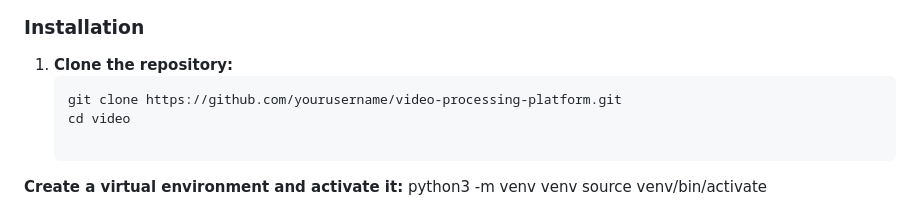
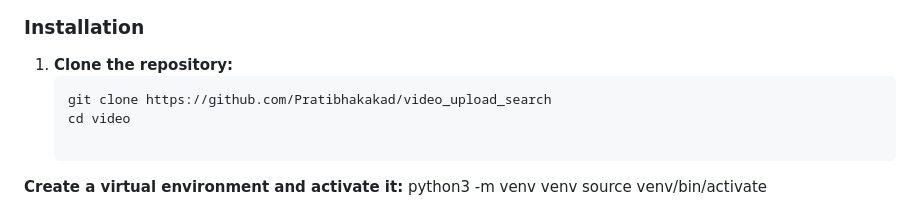
Before and after one commit to Pratibhakakad/video_upload_search, a Markdown page: video/README.md, the part around the change. Drawn GitHub-style.

````diff
--- a/video/README.md
+++ b/video/README.md
@@ -32,7 +32,7 @@ This project is a Django-based web application that allows users to upload video
 
 1. **Clone the repository:**
    ```bash
-   git clone https://github.com/yourusername/video-processing-platform.git
+   git clone https://github.com/Pratibhakakad/video_upload_search
    cd video
 
 **Create a virtual environment and activate it:**
````
